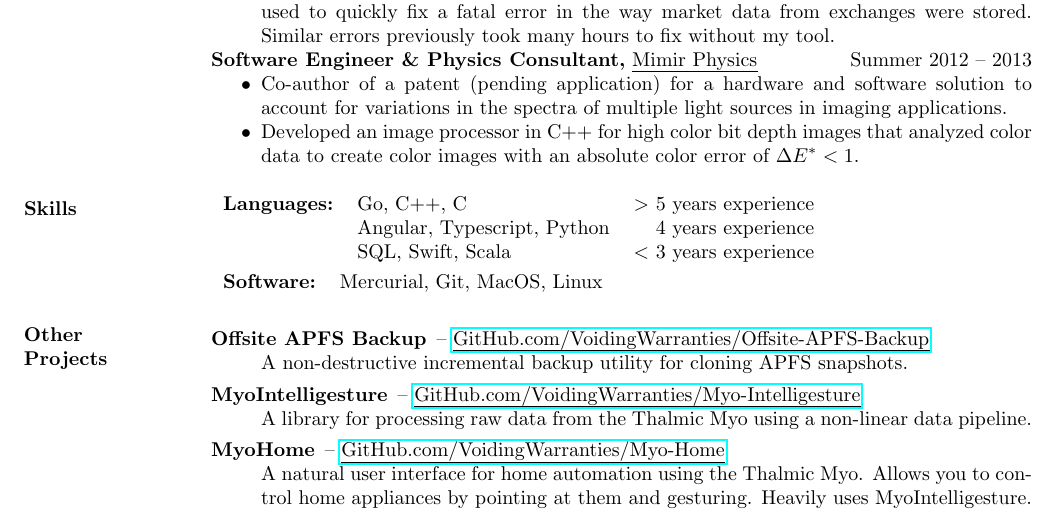
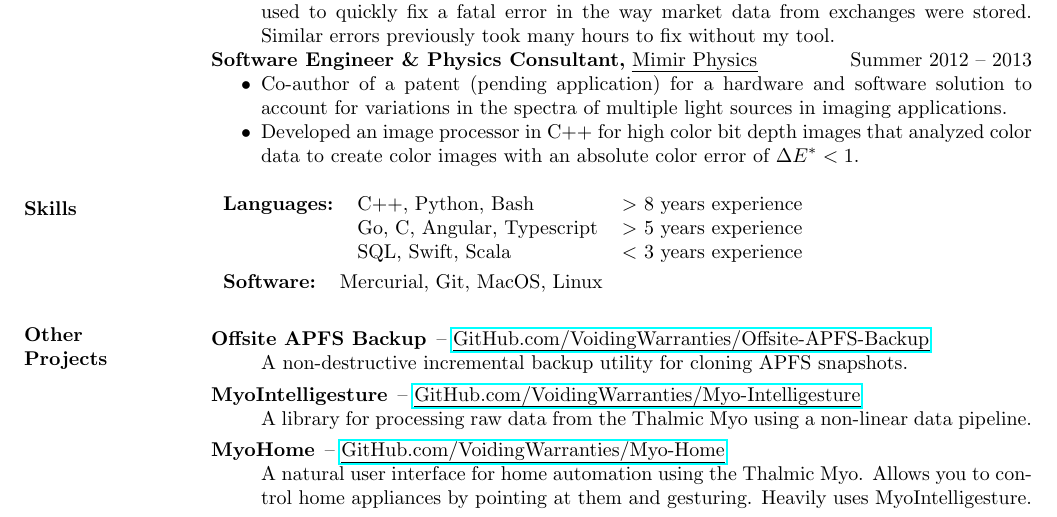
Before and after one commit to VoidingWarranties/resume, a LaTeX CV (resume.tex): part of the page, cut so that both start at the same text. Compiled offline with pdfLaTeX.

Commit message:
fixup language experience

```diff
--- a/resume.tex
+++ b/resume.tex
@@ -78,8 +78,8 @@
 
 \section{Skills}
 \begin{tabular}{l l r}
-		{\bf Languages:} & Go, C++, C & $>$ 5 years experience \\
-		                 & Angular, Typescript, Python & 4 years experience \\
+		{\bf Languages:} & C++, Python, Bash & $>$ 8 years experience \\
+		                 & Go, C, Angular, Typescript & $>$ 5 years experience \\
 		                 & SQL, Swift, Scala & $<$ 3 years experience \\
 \end{tabular} \\
 \bgroup
```
Also changed, not shown: resume.pdf.
